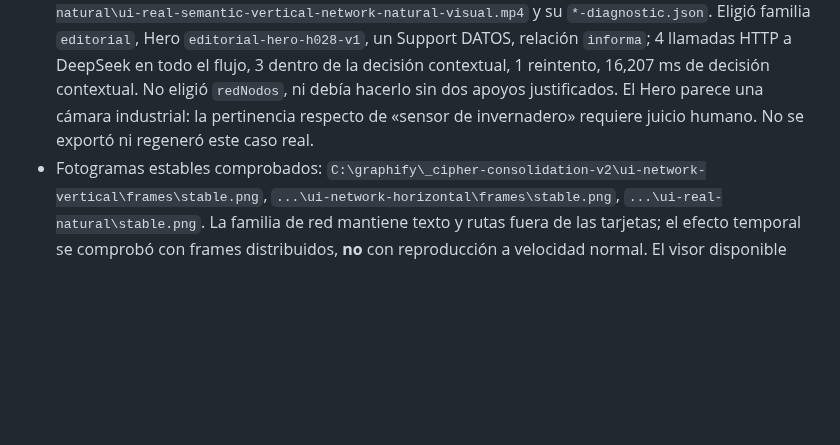
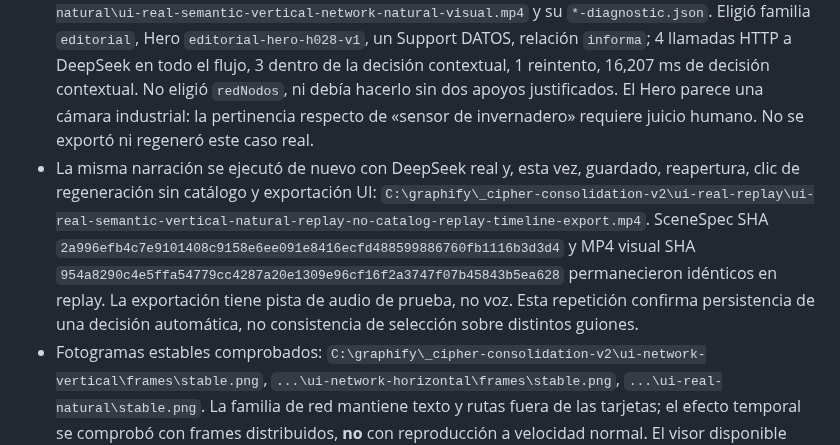
Before and after one commit to seon4200/cipher-studio, a Markdown page: docs/EDITORIAL-CAPABILITY-CONSOLIDATION-V2.md, the part around the change. Rendered like a GitHub page; blank space fills up the shorter version.

Commit message:
docs(visuals): add real-semantic UI replay evidence

```diff
--- a/docs/EDITORIAL-CAPABILITY-CONSOLIDATION-V2.md
+++ b/docs/EDITORIAL-CAPABILITY-CONSOLIDATION-V2.md
@@ -38,6 +38,7 @@ Las diez geometrías no activadas son `cintaDiagonal` (eje diagonal; proteger ti
 - Ruta ordinaria de handler: `C:\graphify\_cipher-consolidation-v2\normal-route\v4-controlled-handler-vertical.mp4`. 1 Visual pedido/intento/materializado/insertado, 0 sin fichero. Semántica simulada.
 - UI automatizada temporal, clics «Construir Timeline IA», guardar, reabrir, regenerar sin catálogo y exportar: `C:\graphify\_cipher-consolidation-v2\ui-network-vertical\ui-controlled-semantic-vertical-network-no-catalog-replay-timeline-export.mp4` y equivalente en `ui-network-horizontal`. 1/1 Visual materializado en cada formato; dos relaciones y dos llegadas. El audio de fixture es un tono de prueba, no voz; no demuestra sincronía perceptual con narración.
 - DeepSeek real, frase natural no preparada con IDs: `C:\graphify\_cipher-consolidation-v2\ui-real-natural\ui-real-semantic-vertical-network-natural-visual.mp4` y su `*-diagnostic.json`. Eligió familia `editorial`, Hero `editorial-hero-h028-v1`, un Support DATOS, relación `informa`; 4 llamadas HTTP a DeepSeek en todo el flujo, 3 dentro de la decisión contextual, 1 reintento, 16,207 ms de decisión contextual. No eligió `redNodos`, ni debía hacerlo sin dos apoyos justificados. El Hero parece una cámara industrial: la pertinencia respecto de «sensor de invernadero» requiere juicio humano. No se exportó ni regeneró este caso real.
+- La misma narración se ejecutó de nuevo con DeepSeek real y, esta vez, guardado, reapertura, clic de regeneración sin catálogo y exportación UI: `C:\graphify\_cipher-consolidation-v2\ui-real-replay\ui-real-semantic-vertical-natural-replay-no-catalog-replay-timeline-export.mp4`. SceneSpec SHA `2a996efb4c7e9101408c9158e6ee091e8416ecfd488599886760fb1116b3d3d4` y MP4 visual SHA `954a8290c4e5ffa54779cc4287a20e1309e96cf16f2a3747f07b45843b5ea628` permanecieron idénticos en replay. La exportación tiene pista de audio de prueba, no voz. Esta repetición confirma persistencia de una decisión automática, no consistencia de selección sobre distintos guiones.
 - Fotogramas estables comprobados: `C:\graphify\_cipher-consolidation-v2\ui-network-vertical\frames\stable.png`, `...\ui-network-horizontal\frames\stable.png`, `...\ui-real-natural\stable.png`. La familia de red mantiene texto y rutas fuera de las tarjetas; el efecto temporal se comprobó con frames distribuidos, **no** con reproducción a velocidad normal. El visor disponible bloqueó abrir MP4 locales por su política `file:`; no se eludió.
 
 `tsc --noEmit`, `npm run build`, contratos históricos V1.1, aceptación V4 controlada, handler y UI de ambos formatos pasaron. El test V3 de contratos modifica el puntero de catálogo activo y por ello no se ejecutó contra esa raíz. No se tocó baseline. El test V1.1 informó `historicalParity:true` para sus propios contratos; no equivale a pixelDiff global de V1–V4. No hubo video largo real ni validación de las siete familias con guiones diversos. La aceptación técnica es parcial y la revisión estética sigue pendiente.
```
